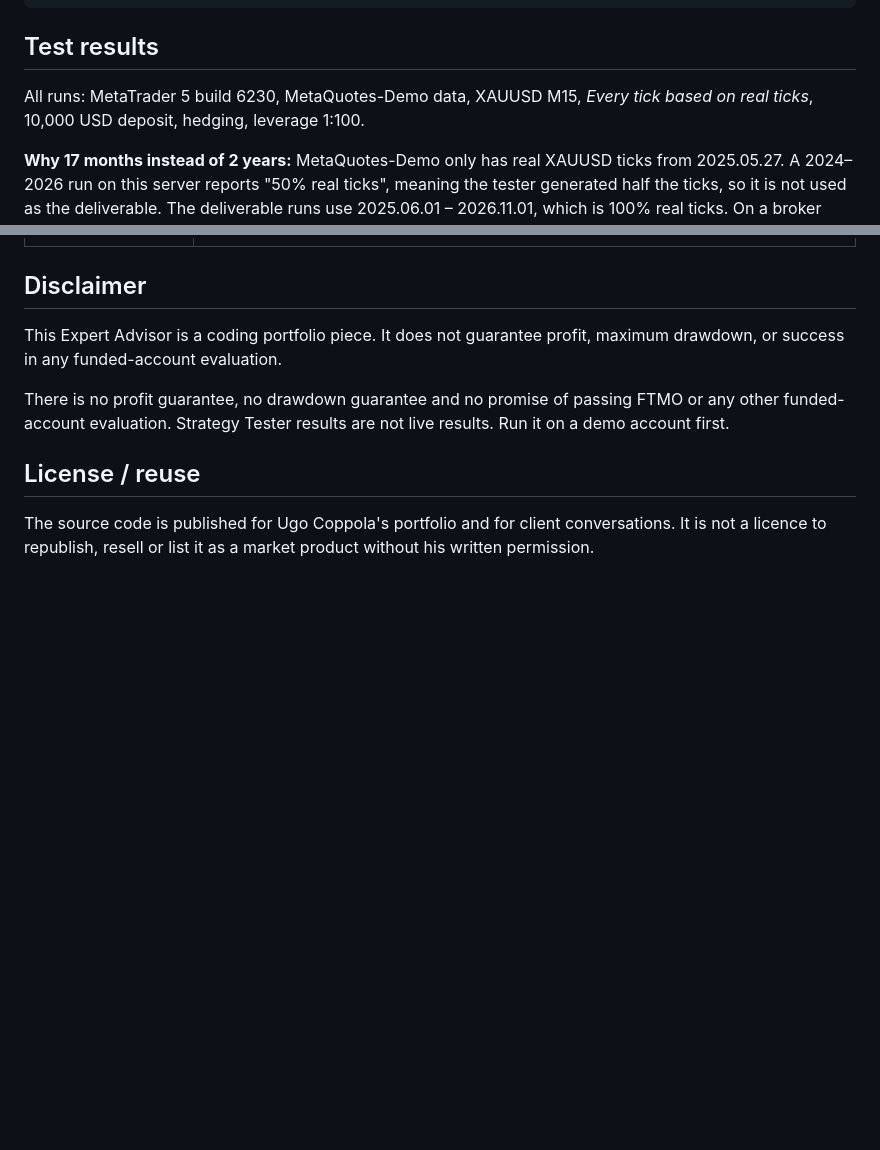
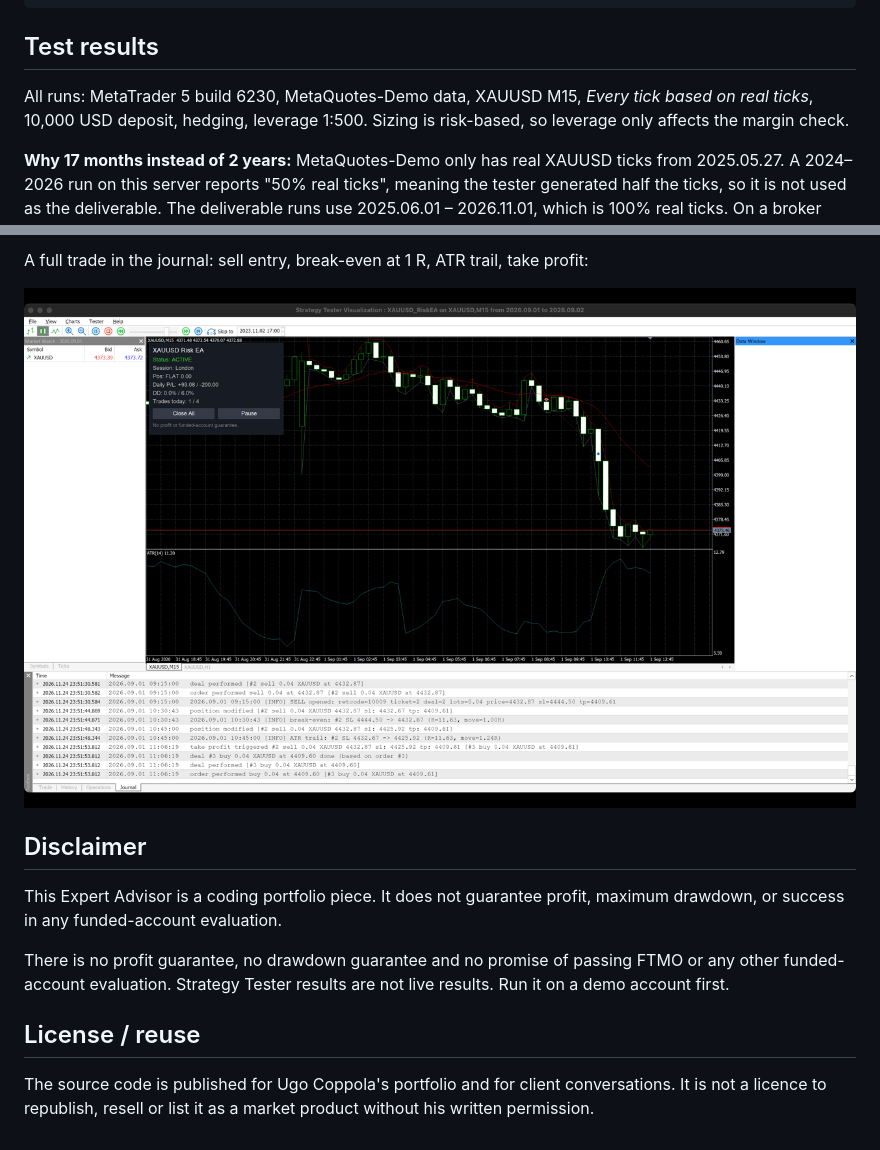
Before and after one commit to ugocop/XAUUSD-MT5-EA-with-risk-engine-panel, a Markdown page: README.md, 2 parts joined by grey strips. Rendered like a GitHub page; pictures changed too: docs/screenshots/05_journal_sell_be_trail_tp.png (added); blank space fills up the shorter version.

Commit message:
DPI-aware panel layout, test results and screenshots
Co-authored-by: Cursor <cursoragent@cursor.com>

```diff
--- a/README.md
+++ b/README.md
@@ -94,7 +94,7 @@ lots = floor( equity * risk% / 100 / (SL_distance / tick_size * tick_value) / st
 
 ## Test results
 
-All runs: MetaTrader 5 build 6230, MetaQuotes-Demo data, XAUUSD M15, *Every tick based on real ticks*, 10,000 USD deposit, hedging, leverage 1:100.
+All runs: MetaTrader 5 build 6230, MetaQuotes-Demo data, XAUUSD M15, *Every tick based on real ticks*, 10,000 USD deposit, hedging, leverage 1:500. Sizing is risk-based, so leverage only affects the margin check.
 
 **Why 17 months instead of 2 years:** MetaQuotes-Demo only has real XAUUSD ticks from 2025.05.27. A 2024–2026 run on this server reports "50% real ticks", meaning the tester generated half the ticks, so it is not used as the deliverable. The deliverable runs use 2025.06.01 – 2026.11.01, which is 100% real ticks. On a broker with a longer real-tick history, rerun the same set file over 2+ years.
 
@@ -128,3 +142,7 @@ Forced acceptance checks. They ran on short real-tick windows from 2025–2026,
+A full trade in the journal: sell entry, break-even at 1 R, ATR trail, take profit:
+
+![Journal](docs/screenshots/05_journal_sell_be_trail_tp.png)
+
 ## Disclaimer
 
 This Expert Advisor is a coding portfolio piece. It does not guarantee profit, maximum drawdown, or success in any funded-account evaluation.
```
Also changed, not shown: other parts of README.md (+14 -0 lines), docs/screenshots/03b_sell_example_sl_tp.png (added), docs/screenshots/04a_panel_active.png (added), docs/screenshots/04b_panel_blocked_daily_loss.png (added), 2 other files.
